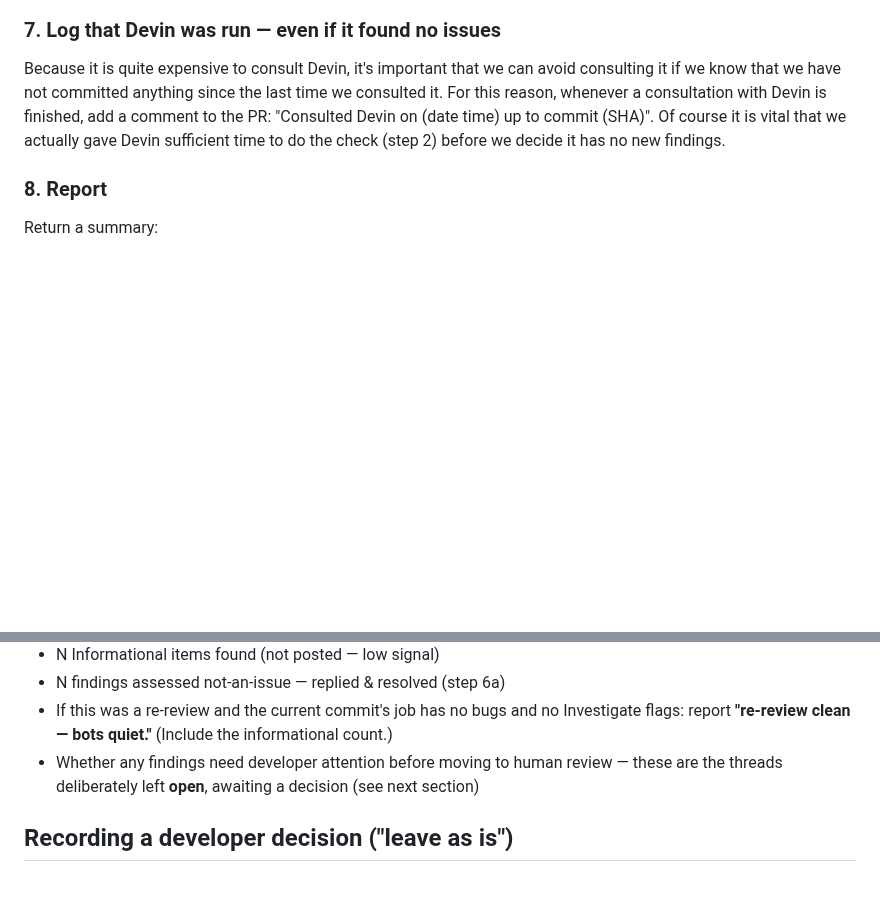
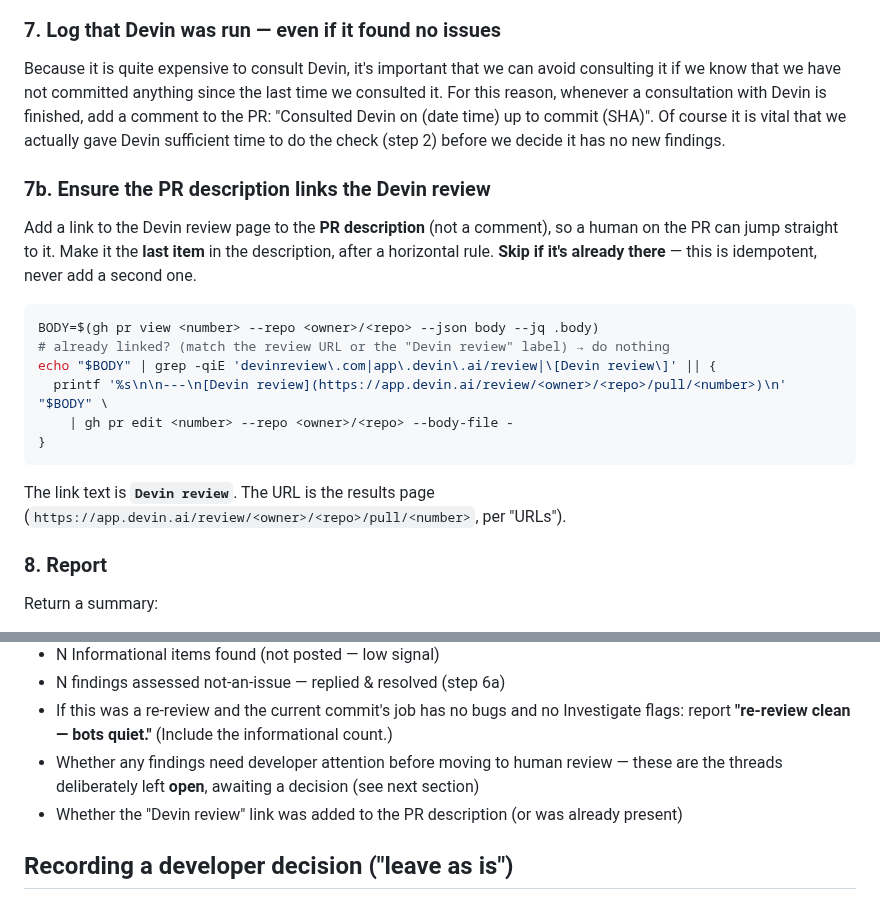
Before and after one commit to BloomBooks/bloom-team-skills, a Markdown page: devin-review/SKILL.md, 2 parts joined by grey strips. Rendered like a GitHub page; blank space fills up the shorter version.

Commit message:
devin-review: link the Devin review page in the PR description
Add step 7b: append a "Devin review" link to the PR description after a
horizontal rule (idempotent — skip if already present), plus a report line.

Co-Authored-By: Claude Opus 4.8 (1M context) <noreply@anthropic.com>

````diff
--- a/devin-review/SKILL.md
+++ b/devin-review/SKILL.md
@@ -387,6 +387,24 @@ Note: Investigate flags have no "Resolved" state in Devin — when Devin stops f
 
 Because it is quite expensive to consult Devin, it's important that we can avoid consulting it if we know that we have not committed anything since the last time we consulted it. For this reason, whenever a consultation with Devin is finished, add a comment to the PR: "Consulted Devin on (date time) up to commit (SHA)". Of course it is vital that we actually gave Devin sufficient time to do the check (step 2) before we decide it has no new findings.
 
+### 7b. Ensure the PR description links the Devin review
+
+Add a link to the Devin review page to the **PR description** (not a comment), so a human on
+the PR can jump straight to it. Make it the **last item** in the description, after a horizontal
+rule. **Skip if it's already there** — this is idempotent, never add a second one.
+
+```bash
+BODY=$(gh pr view <number> --repo <owner>/<repo> --json body --jq .body)
+# already linked? (match the review URL or the "Devin review" label) → do nothing
+echo "$BODY" | grep -qiE 'devinreview\.com|app\.devin\.ai/review|\[Devin review\]' || {
+  printf '%s\n\n---\n[Devin review](https://app.devin.ai/review/<owner>/<repo>/pull/<number>)\n' "$BODY" \
+    | gh pr edit <number> --repo <owner>/<repo> --body-file -
+}
+```
+
+The link text is **`Devin review`**. The URL is the results page
+(`https://app.devin.ai/review/<owner>/<repo>/pull/<number>`, per "URLs").
+
 ### 8. Report
 
 Return a summary:
@@ -399,6 +417,7 @@ Return a summary:
 - If this was a re-review and the current commit's job has no bugs and no Investigate flags: report **"re-review clean — bots quiet."** (Include the informational count.)
 - Whether any findings need developer attention before moving to human review — these are the
   threads deliberately left **open**, awaiting a decision (see next section)
+- Whether the "Devin review" link was added to the PR description (or was already present)
 
 ## Recording a developer decision ("leave as is")
 
````
